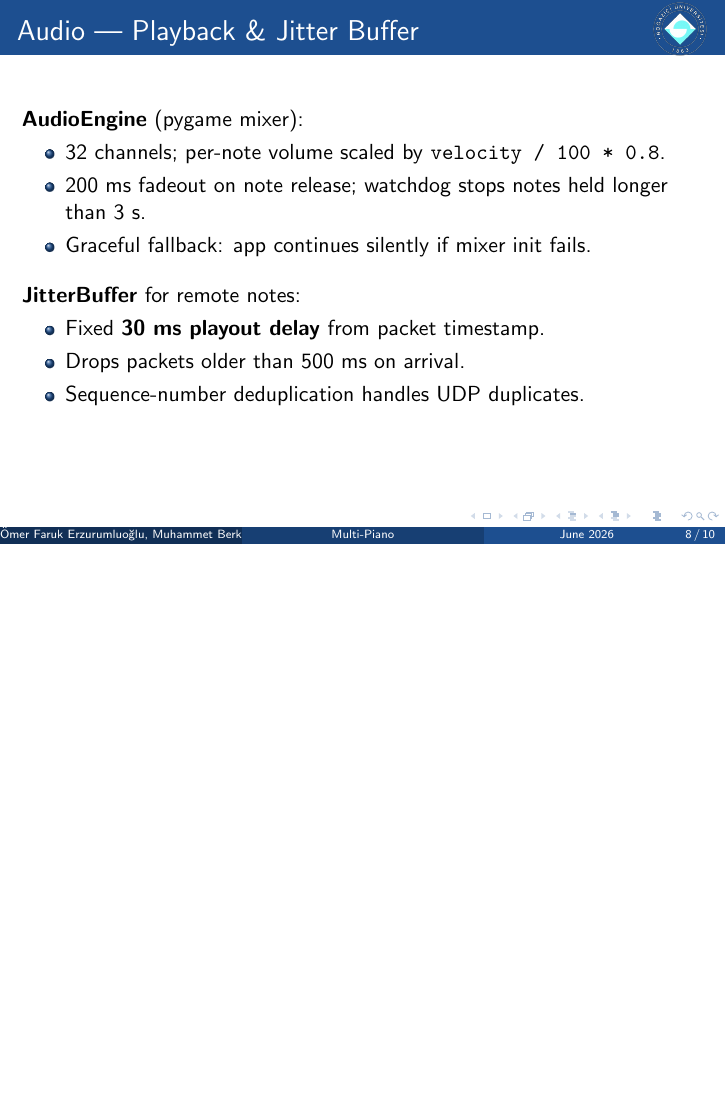
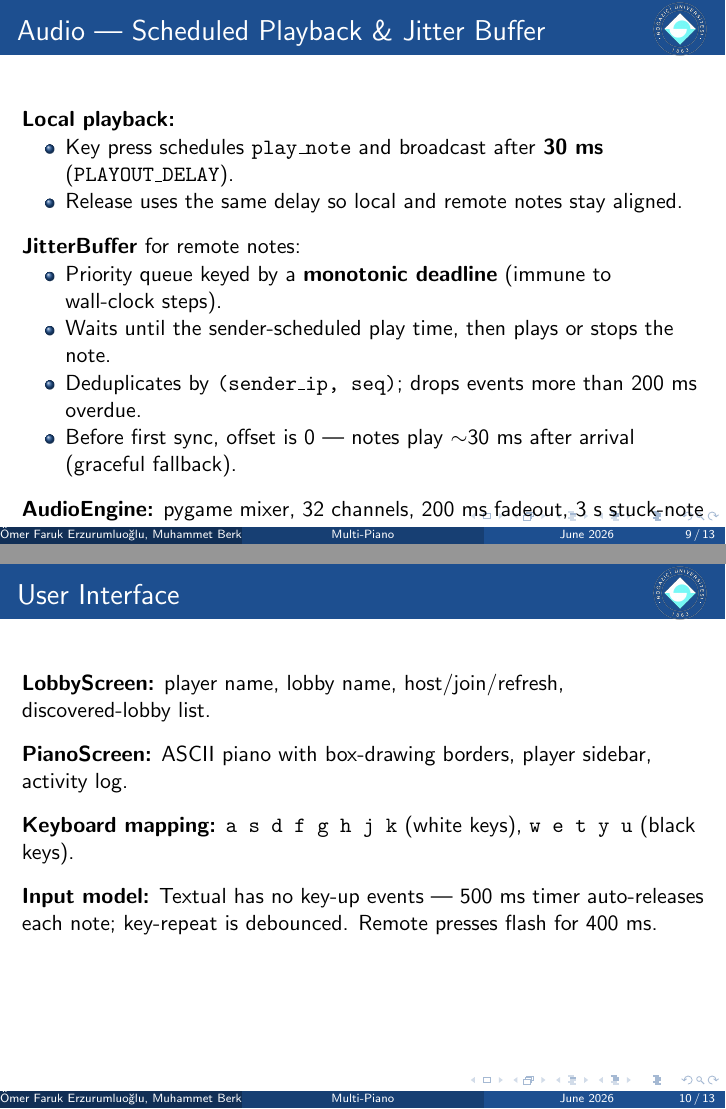
Before and after one commit to sebatkar/multi-piano, LaTeX slides (Presentation/main.tex): page 8 of 10 before the commit and pages 9 and 10 of 13 after it, the two joined at a grey line, the shorter picture padded with empty space. The pictures show the PDF file Presentation/main.pdf that the author committed with the source.

Commit message:
updated presentation wrt jitter buffer

```diff
--- a/Presentation/main.tex
+++ b/Presentation/main.tex
@@ -174,2 +181,9 @@ Disconnect is detected via TCP EOF; the lobby list is updated and the UI is noti
 
+\vspace{0.3cm}
+\textbf{Sender scheduling:}
+\begin{itemize}
+    \item On key press, stamp \texttt{play\_at = time.time() + 30\,ms}.
+    \item Local and remote playback both target this absolute time.
+\end{itemize}
 
+\vspace{0.3cm}
@@ -176,20 +195,35 @@ Disconnect is detected via TCP EOF; the lobby list is updated and the UI is noti
+\end{itemize}
+\end{frame}
 
-
-\begin{frame}{Audio — Playback \& Jitter Buffer}
-\textbf{AudioEngine} (pygame mixer):
+\begin{frame}{Audio — Scheduled Playback \& Jitter Buffer}
+\textbf{Local playback:}
 \begin{itemize}
-    \item 32 channels; per-note volume scaled by \texttt{velocity / 100 * 0.8}.
-    \item 200 ms fadeout on note release; watchdog stops notes held longer than 3 s.
-    \item Graceful fallback: app continues silently if mixer init fails.
+    \item Key press schedules \texttt{play\_note} and broadcast after \textbf{30 ms} (\texttt{PLAYOUT\_DELAY}).
+    \item Release uses the same delay so local and remote notes stay aligned.
 \end{itemize}
 
 \vspace{0.3cm}
 \textbf{JitterBuffer} for remote notes:
 \begin{itemize}
-    \item Fixed \textbf{30 ms playout delay} from packet timestamp.
-    \item Drops packets older than 500 ms on arrival.
-    \item Sequence-number deduplication handles UDP duplicates.
+    \item Priority queue keyed by a \textbf{monotonic deadline} (immune to wall-clock steps).
+    \item Waits until the sender-scheduled play time, then plays or stops the note.
+    \item Deduplicates by \texttt{(sender\_ip, seq)}; drops events more than 200 ms overdue.
+    \item Before first sync, offset is 0 --- notes play $\sim$30 ms after arrival (graceful fallback).
 \end{itemize}
+
+\vspace{0.3cm}
+\textbf{AudioEngine:} pygame mixer, 32 channels, 200 ms fadeout, 3 s stuck-note watchdog.
 \end{frame}
 
+\begin{frame}{User Interface}
+\textbf{LobbyScreen:} player name, lobby name, host/join/refresh, discovered-lobby list.
 
+\vspace{0.3cm}
+\textbf{PianoScreen:} ASCII piano with box-drawing borders, player sidebar, activity log.
+
+\vspace{0.3cm}
+\textbf{Keyboard mapping:} \texttt{a s d f g h j k} (white keys), \texttt{w e t y u} (black keys).
+
+\vspace{0.3cm}
+\textbf{Input model:} Textual has no key-up events --- 500 ms timer auto-releases each note; key-repeat is debounced. Remote presses flash for 400 ms.
+\end{frame}
```
Also changed, not shown: Presentation/main.pdf, Presentation/main.tex (58 more changed lines), 2 other files.
